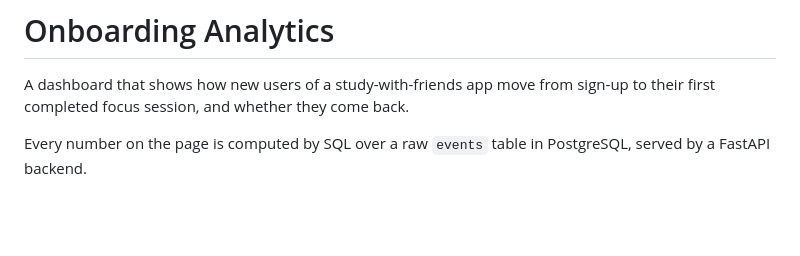
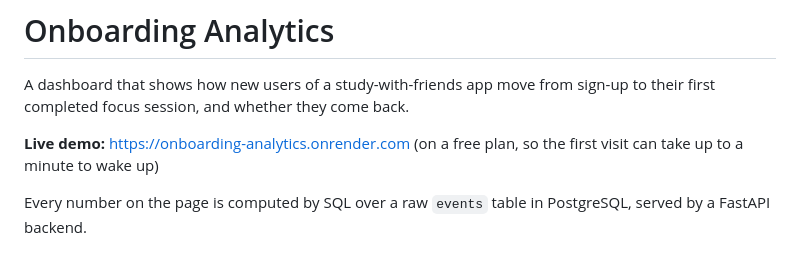
Before and after one commit to Filip-19/onboarding-analytics, a Markdown page: README.md, the part around the change. Rendered like a GitHub page; blank space fills up the shorter version.

Commit message:
Link the live demo in the README
Co-Authored-By: Claude Opus 5.5 <noreply@anthropic.com>

```diff
--- a/README.md
+++ b/README.md
@@ -1,6 +1,8 @@
 # Onboarding Analytics
 
 A dashboard that shows how new users of a study-with-friends app move from sign-up to their first completed focus session, and whether they come back.
+
+**Live demo:** https://onboarding-analytics.onrender.com (on a free plan, so the first visit can take up to a minute to wake up)
 
 Every number on the page is computed by SQL over a raw `events` table in PostgreSQL, served by a FastAPI backend.
 
```
